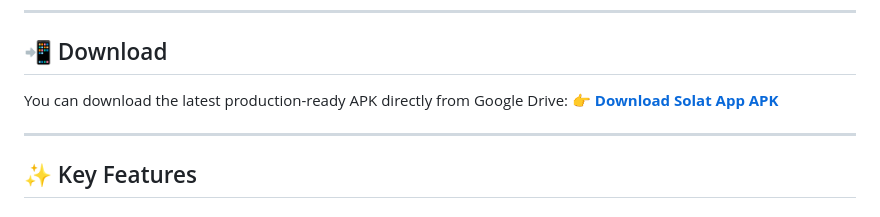
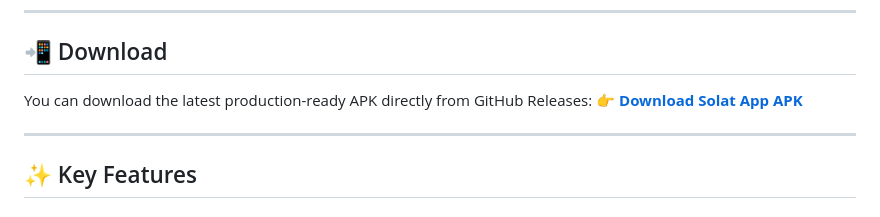
Before and after one commit to allam1768/solat, a Markdown page: solat/README.md, the part around the change. GitHub-like rendering.

```diff
--- a/solat/README.md
+++ b/solat/README.md
@@ -10,8 +10,8 @@
 
 ## 📲 Download
 
-You can download the latest production-ready APK directly from Google Drive:
-👉 [**Download Solat App APK**](https://drive.google.com/drive/folders/1kKgQwffShvFP57T50BWBlV82uJ5u4aR5?usp=drive_link)
+You can download the latest production-ready APK directly from GitHub Releases:
+👉 [**Download Solat App APK**](https://github.com/allam1768/solat/releases)
 
 ---
 
```
Also changed, not shown: README.md (+5 -3 lines), solat/assets/images/1.png (added), solat/assets/images/2.png (added), solat/assets/images/3.png (added), solat/assets/images/4.png (added), solat/assets/images/Screenshot_20260226-205526.png (deleted), solat/assets/images/Screenshot_20260226-205534.png (deleted).
